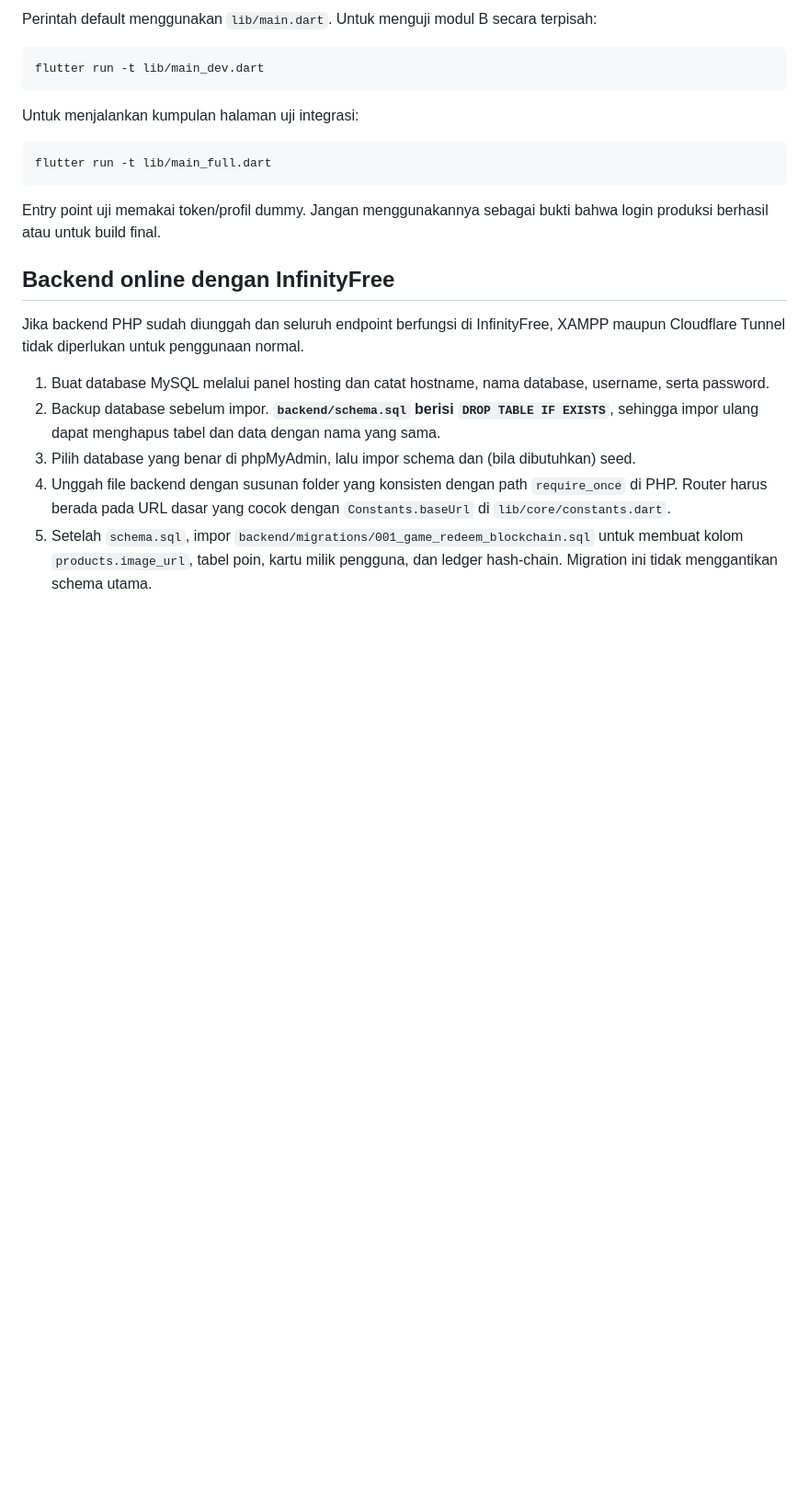
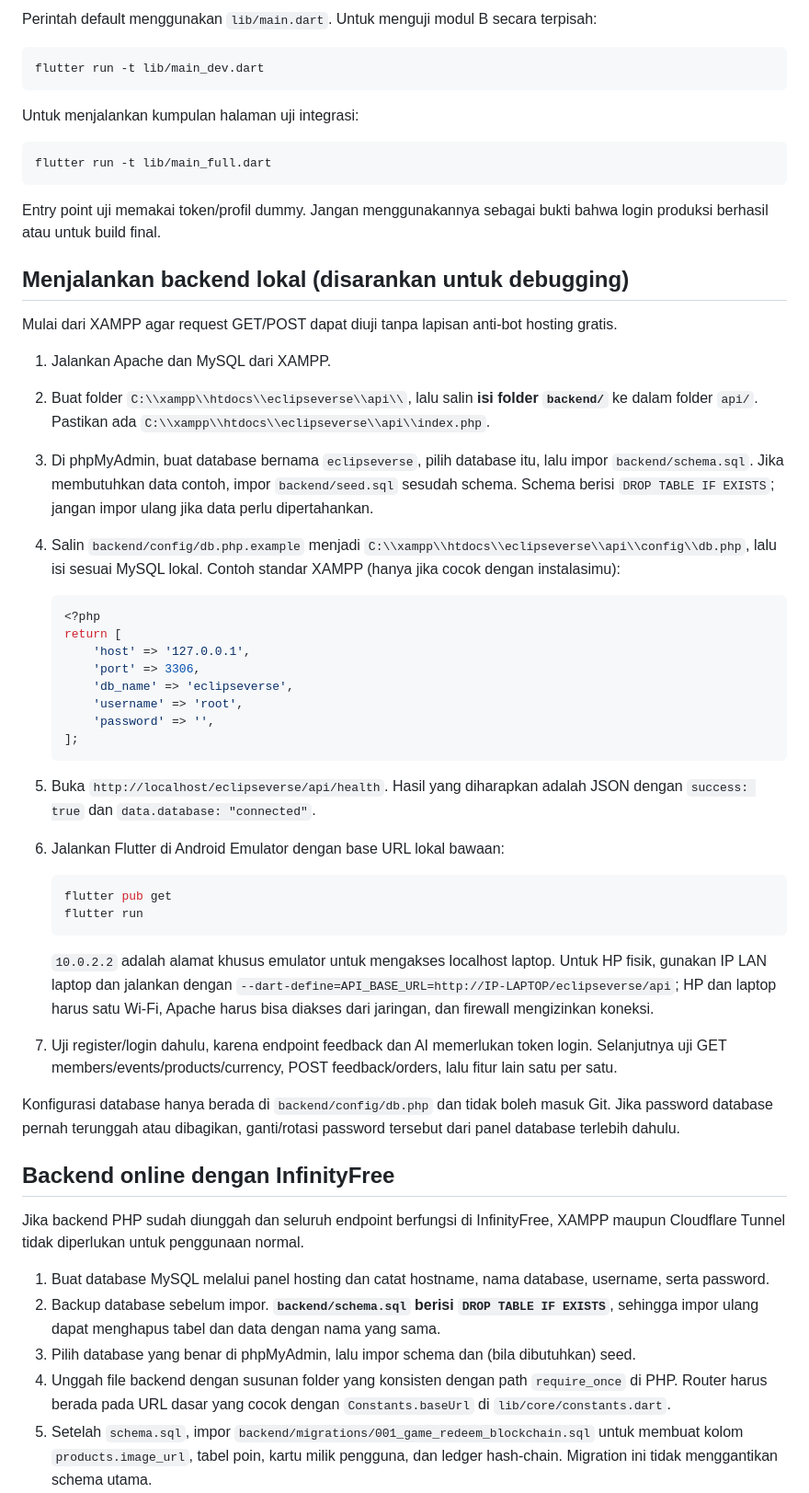
Before and after one commit to nextnindcode/mobile_teori_project, a Markdown page: README.md, the part around the change. Shown at 92% size. Drawn GitHub-style; blank space fills up the shorter version.

Commit message:
Document local API setup and testing steps

````diff
--- a/README.md
+++ b/README.md
@@ -69,6 +69,39 @@ flutter run -t lib/main_full.dart
 
 Entry point uji memakai token/profil dummy. Jangan menggunakannya sebagai bukti bahwa login produksi berhasil atau untuk build final.
 
+## Menjalankan backend lokal (disarankan untuk debugging)
+
+Mulai dari XAMPP agar request GET/POST dapat diuji tanpa lapisan anti-bot hosting gratis.
+
+1. Jalankan Apache dan MySQL dari XAMPP.
+2. Buat folder `C:\\xampp\\htdocs\\eclipseverse\\api\\`, lalu salin **isi folder `backend/`** ke dalam folder `api/`. Pastikan ada `C:\\xampp\\htdocs\\eclipseverse\\api\\index.php`.
+3. Di phpMyAdmin, buat database bernama `eclipseverse`, pilih database itu, lalu impor `backend/schema.sql`. Jika membutuhkan data contoh, impor `backend/seed.sql` sesudah schema. Schema berisi `DROP TABLE IF EXISTS`; jangan impor ulang jika data perlu dipertahankan.
+4. Salin `backend/config/db.php.example` menjadi `C:\\xampp\\htdocs\\eclipseverse\\api\\config\\db.php`, lalu isi sesuai MySQL lokal. Contoh standar XAMPP (hanya jika cocok dengan instalasimu):
+
+   ```php
+   <?php
+   return [
+       'host' => '127.0.0.1',
+       'port' => 3306,
+       'db_name' => 'eclipseverse',
+       'username' => 'root',
+       'password' => '',
+   ];
+   ```
+
+5. Buka `http://localhost/eclipseverse/api/health`. Hasil yang diharapkan adalah JSON dengan `success: true` dan `data.database: "connected"`.
+6. Jalankan Flutter di Android Emulator dengan base URL lokal bawaan:
+
+   ```bash
+   flutter pub get
+   flutter run
+   ```
+
+   `10.0.2.2` adalah alamat khusus emulator untuk mengakses localhost laptop. Untuk HP fisik, gunakan IP LAN laptop dan jalankan dengan `--dart-define=API_BASE_URL=http://IP-LAPTOP/eclipseverse/api`; HP dan laptop harus satu Wi-Fi, Apache harus bisa diakses dari jaringan, dan firewall mengizinkan koneksi.
+7. Uji register/login dahulu, karena endpoint feedback dan AI memerlukan token login. Selanjutnya uji GET members/events/products/currency, POST feedback/orders, lalu fitur lain satu per satu.
+
+Konfigurasi database hanya berada di `backend/config/db.php` dan tidak boleh masuk Git. Jika password database pernah terunggah atau dibagikan, ganti/rotasi password tersebut dari panel database terlebih dahulu.
+
 ## Backend online dengan InfinityFree
 
 Jika backend PHP sudah diunggah dan seluruh endpoint berfungsi di InfinityFree, XAMPP maupun Cloudflare Tunnel tidak diperlukan untuk penggunaan normal.
````
